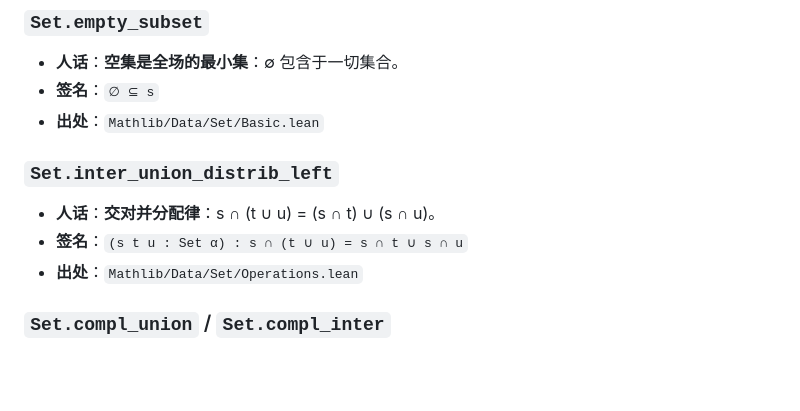
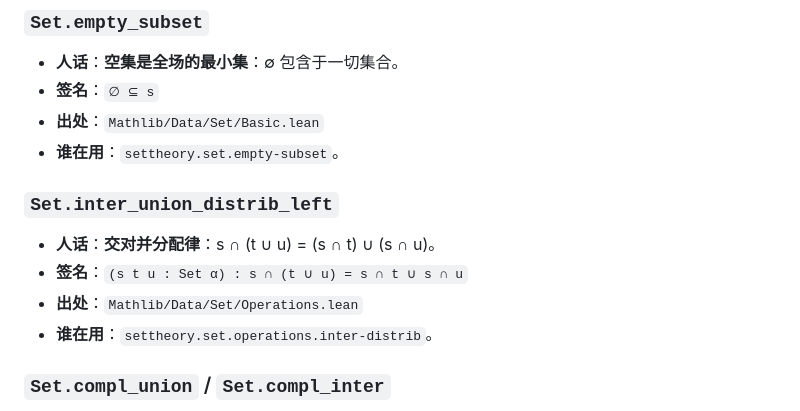
Before and after one commit to FurinaManifold/sandrones-library, a Markdown page: docs/MATHLIB-RADAR.md, the part around the change. Drawn GitHub-style; blank space fills up the shorter version.

Commit message:
docs: 完善 RADAR 集合论交叉引用

```diff
--- a/docs/MATHLIB-RADAR.md
+++ b/docs/MATHLIB-RADAR.md
@@ -345,11 +345,13 @@
 - **人话**：**空集是全场的最小集**：∅ 包含于一切集合。
 - **签名**：`∅ ⊆ s`
 - **出处**：`Mathlib/Data/Set/Basic.lean`
+- **谁在用**：`settheory.set.empty-subset`。
 
 ### `Set.inter_union_distrib_left`
 - **人话**：**交对并分配律**：s ∩ (t ∪ u) = (s ∩ t) ∪ (s ∩ u)。
 - **签名**：`(s t u : Set α) : s ∩ (t ∪ u) = s ∩ t ∪ s ∩ u`
 - **出处**：`Mathlib/Data/Set/Operations.lean`
+- **谁在用**：`settheory.set.operations.inter-distrib`。
 
 ### `Set.compl_union` / `Set.compl_inter`
 - **人话**：**德摩根律**：(s ∪ t)ᶜ = sᶜ ∩ tᶜ；(s ∩ t)ᶜ = sᶜ ∪ tᶜ。
```
